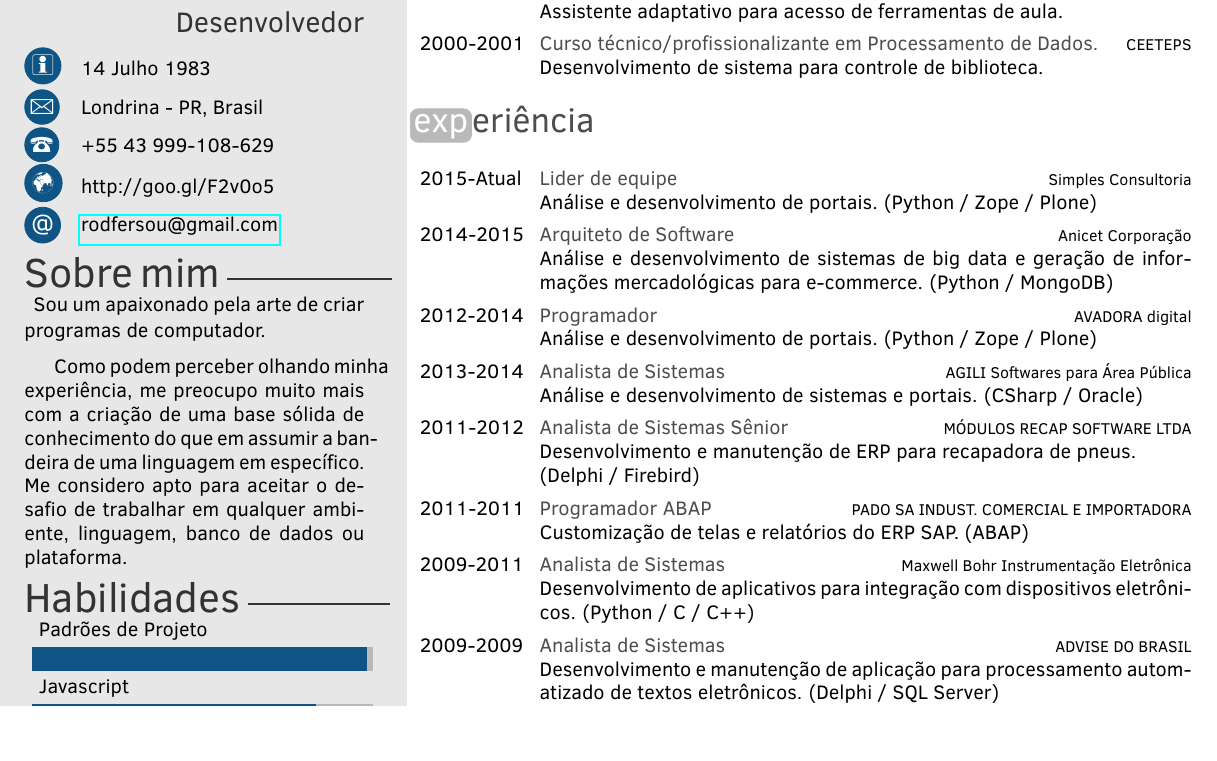
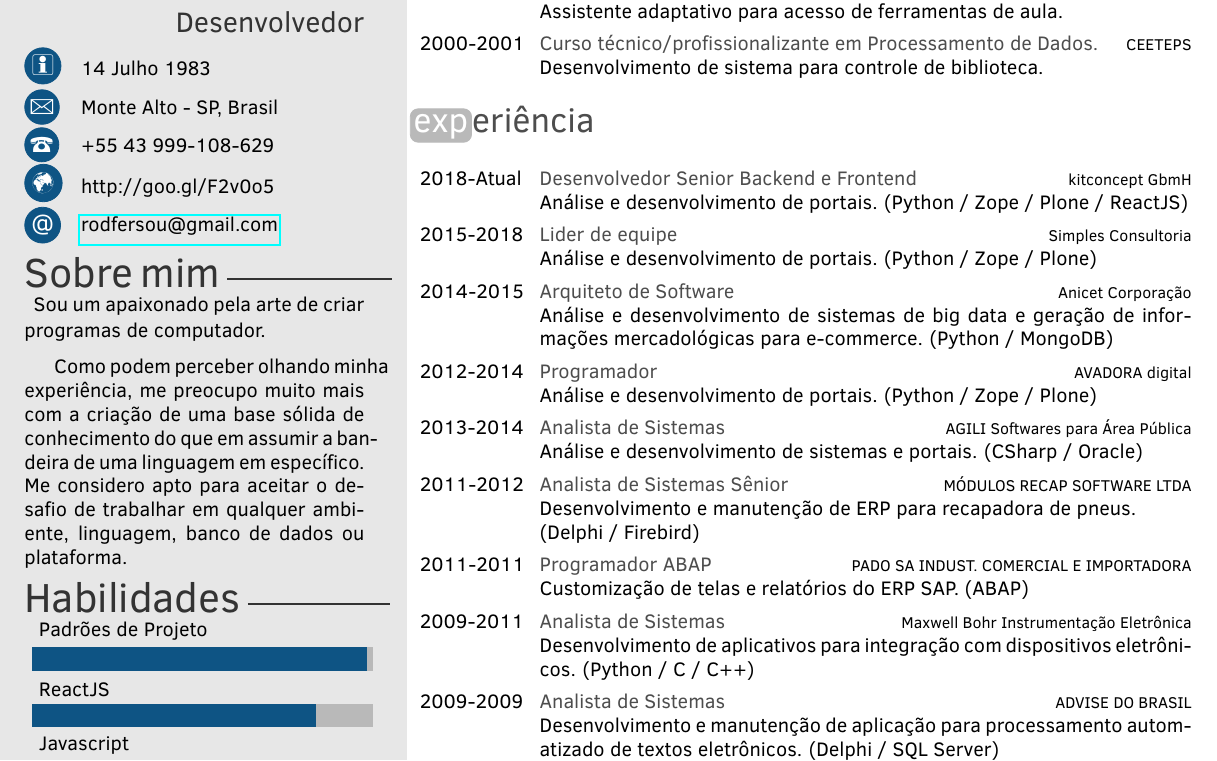
Before and after one commit to spagnuolocarmine/TwentySecondsCurriculumVitae-LaTex, a LaTeX CV (Curriculum_Vitae.tex): part of the page, cut so that both start at the same text, the shorter picture padded with empty space. Compiled offline with pdfLaTeX.

Commit message:
Update information

```diff
--- a/Curriculum_Vitae.tex
+++ b/Curriculum_Vitae.tex
@@ -15,7 +15,7 @@
 \cvname{Rodrigo} %your name
 \cvjobtitle{Desenvolvedor}%your actual job position
 \cvdate{14 Julho 1983}%date of birth
-\cvaddress{Londrina - PR, Brasil}%address
+\cvaddress{Monte Alto - SP, Brasil}%address
 \cvnumberphone{+55 43 999-108-629}%telphone number
 \cvmail{rodfersou@gmail.com}%e-mail
 \cvsite{http://goo.gl/F2v0o5}%personal site
@@ -29,7 +29,7 @@ Como podem perceber olhando minha experiência, me preocupo muito mais com a cri
 %%%%%%%%%%%%%%%%%%%%%%%%%%%%%%%%%%%%%%%%%%%%%%%%%%%%%%%%%%%%%%
 %%%%%%Skill bar section, each skill must have a value between 0 an 6 (float)%%%%%%%
 %%%%%%%%%%%%%%%%%%%%%%%%%%%%%%%%%%%%%%%%%%%%%%%%%%%%%%%%%%%%%%
-\skills{{SQL/5.9},{CSS/5.5},{Java/3.2},{Delphi/5.5},{CSharp/5.6},{Python/5.9},{Javascript/5.0},{Padrões de Projeto/5.9}}
+\skills{{SQL/5.9},{CSS/5.5},{Java/3.2},{Delphi/5.5},{CSharp/5.6},{Python/5.9},{Javascript/5.0},{ReactJS/5.0},{Padrões de Projeto/5.9}}
 
 %%%%%%%%%%%%%%%%%%%%%%%%%%%%%%%%%%%%%%%%%%%%%%%%%%%%%%%%%%%%%%
 %%%%%%Skill text section, each skill must have a value between 0 an 6%%%%%%%%%%%%
@@ -123,7 +123,12 @@ Bons desafios, que exijam concentração e zelo por entregas de qualidade.
 
 \begin{twenty}
   \twentyitem
-    {2015-Atual}
+    {2018-Atual}
+    {Desenvolvedor Senior Backend e Frontend}
+    {kitconcept GbmH}
+    {Análise e desenvolvimento de portais. (Python / Zope / Plone / ReactJS)}
+  \twentyitem
+    {2015-2018}
     {Lider de equipe}
     {Simples Consultoria}
     {Análise e desenvolvimento de portais. (Python / Zope / Plone)}
```
Also changed, not shown: Curriculum_Vitae_en.tex (+8 -3 lines), Curriculum_Vitae.jpg, Curriculum_Vitae.pdf, Curriculum_Vitae_en.jpg, Curriculum_Vitae_en.pdf.
